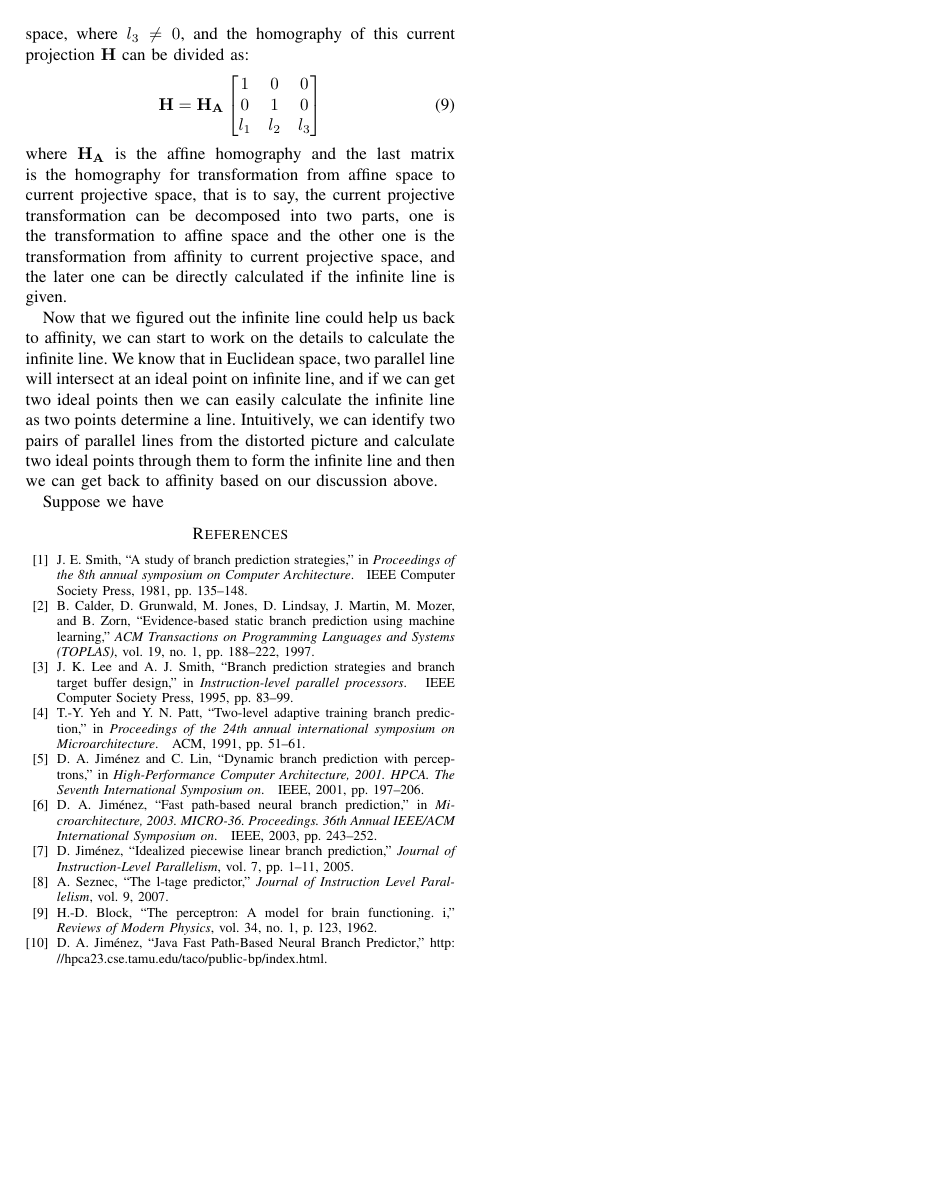
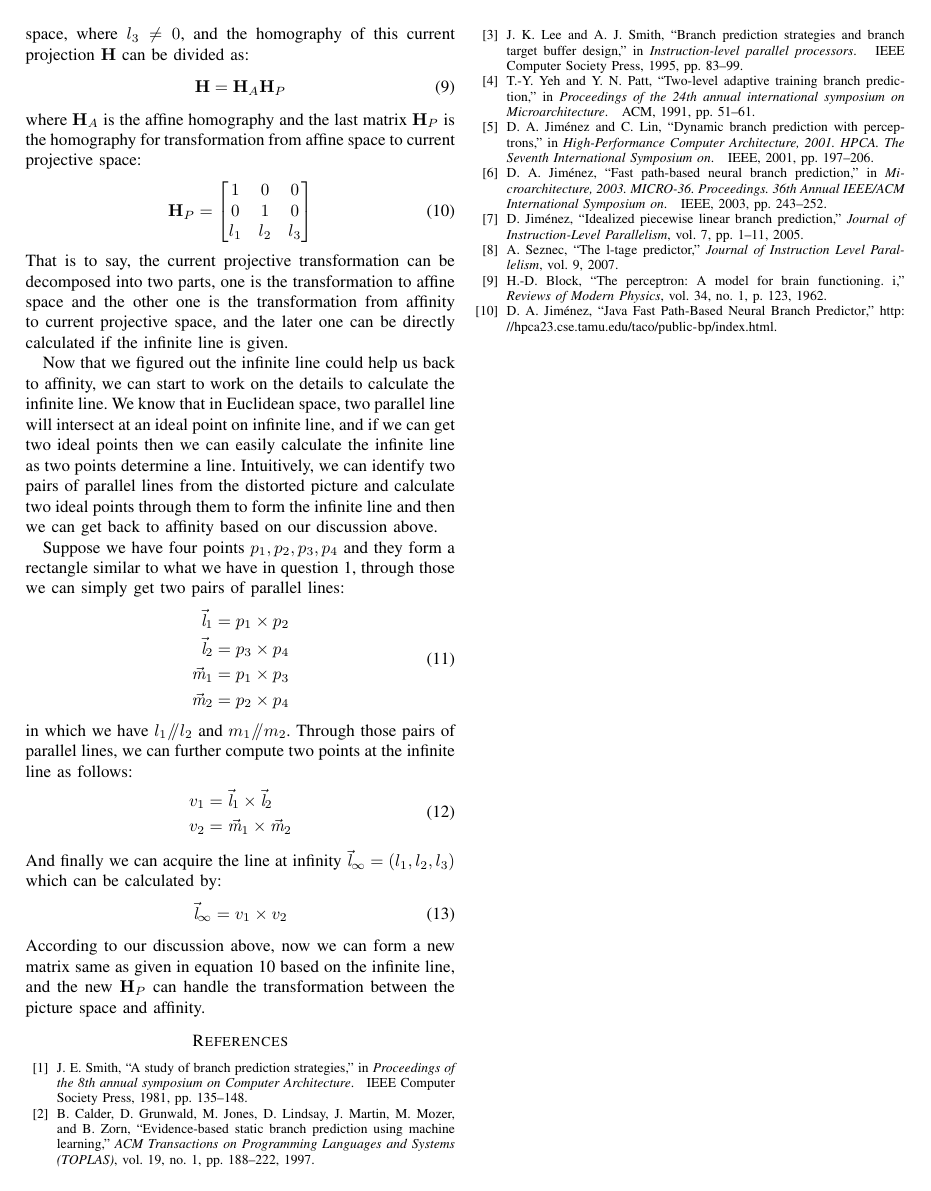
Before and after one commit to ykzeng/multiview-geo-cv, a LaTeX paper (docs/hw-1/bare_conf.tex): page 2 of 2. Compiled offline with pdfLaTeX; a missing font is replaced by an installed copy or a similar font; a LaTeX package or settings file that is missing is left out.

Commit message:
complete the hw1 q2 documents

```diff
--- a/docs/hw-1/bare_conf.tex
+++ b/docs/hw-1/bare_conf.tex
@@ -145,6 +145,7 @@
 \let\oldvec\vec
 \renewcommand{\vec}[1]{\oldvec{\mathit{#1}}}
 \newcommand{\mat}[1]{\mathbf{#1}} % undergraduate algebra version
+\newcommand{\parallelsum}{\mathbin{\!/\mkern-5mu/\!}}
 \graphicspath{{pics/}}
 %\newcommand{\mat}[1]{\bm{\mathit{#1}}}
 
@@ -363,18 +364,47 @@ As we know, the pictures taken by a camera is actually projections of Euclidean
 \section{Affine rectification using parallelism}
 The key of using parallel lines in projective space to recover affine properties from images is the infinite line. In the affinity space, the infinite line is a fixed line $l_{\infty} = (0, 0, 1)^T$, however a projective transformation might maps $l_{\infty}$ from the fixed line at infinity to a finite line $l$ on the space after projection. Then, say we have the infinite line $l = (l_1, l_2, l_3)^T$ in a projective space, where $l_3\neq 0$, and the homography of this current projection $\mat{H}$ can be divided as:
 \begin{equation}
-	\mat{H}=\mat{H_A}
+	\mat{H}=\mat{H}_A\mat{H}_P
+\end{equation}
+\noindent where $\mat{H}_A$ is the affine homography and the last matrix $\mat{H}_P$ is the homography for transformation from affine space to current projective space:
+\begin{equation}
+	\mat{H}_P =
 	\begin{bmatrix}
 		1 & 0 & 0 \\
 		0 & 1 & 0 \\
 		l_1 &  l_2 & l_3
 	\end{bmatrix}
 \end{equation}
-\noindent where $\mat{H_A}$ is the affine homography and the last matrix is the homography for transformation from affine space to current projective space, that is to say, the current projective transformation can be decomposed into two parts, one is the transformation to affine space and the other one is the transformation from affinity to current projective space, and the later one can be directly calculated if the infinite line is given.
+
+\noindent That is to say, the current projective transformation can be decomposed into two parts, one is the transformation to affine space and the other one is the transformation from affinity to current projective space, and the later one can be directly calculated if the infinite line is given.
 
 Now that we figured out the infinite line could help us back to affinity, we can start to work on the details to calculate the infinite line. We know that in Euclidean space, two parallel line will intersect at an ideal point on infinite line, and if we can get two ideal points then we can easily calculate the infinite line as two points determine a line. Intuitively, we can identify two pairs of parallel lines from the distorted picture and calculate two ideal points through them to form the infinite line and then we can get back to affinity based on our discussion above.
 
-Suppose we have
+Suppose we have four points $p_1, p_2, p_3, p_4$ and they form a rectangle similar to what we have in question 1, through those we can simply get two pairs of parallel lines:
+\begin{equation}
+\begin{split}
+	\vec{l}_1 = p_1 \times p_2\\
+	\vec{l}_2 = p_3 \times p_4\\
+	\vec{m}_1 = p_1 \times p_3\\
+	\vec{m}_2 = p_2 \times p_4
+\end{split}
+\end{equation}
+
+\noindent in which we have $l_1\parallelsum l_2$ and $m_1\parallelsum m_2$. Through those pairs of parallel lines, we can further compute two points at the infinite line as follows:
+\begin{equation}
+\begin{split}
+	v_1 &= \vec{l}_1\times \vec{l}_2\\
+	v_2 &= \vec{m}_1 \times \vec{m}_2
+\end{split}
+\end{equation}
+
+\noindent And finally we can acquire the line at infinity $\vec{l}_{\infty} = (l_1, l_2, l_3)$ which can be calculated by:
+\begin{equation}
+	\vec{l}_{\infty} = v_1 \times v_2
+\end{equation}
+
+\noindent According to our discussion above, now we can form a new matrix same as given in equation 10 based on the infinite line, and the new $\mat{H}_P$ can handle the transformation between the picture space and affinity.
+
 % conference papers do not normally have an appendix
 
 
```
Also changed, not shown: docs/hw-1/bare_conf.pdf.
